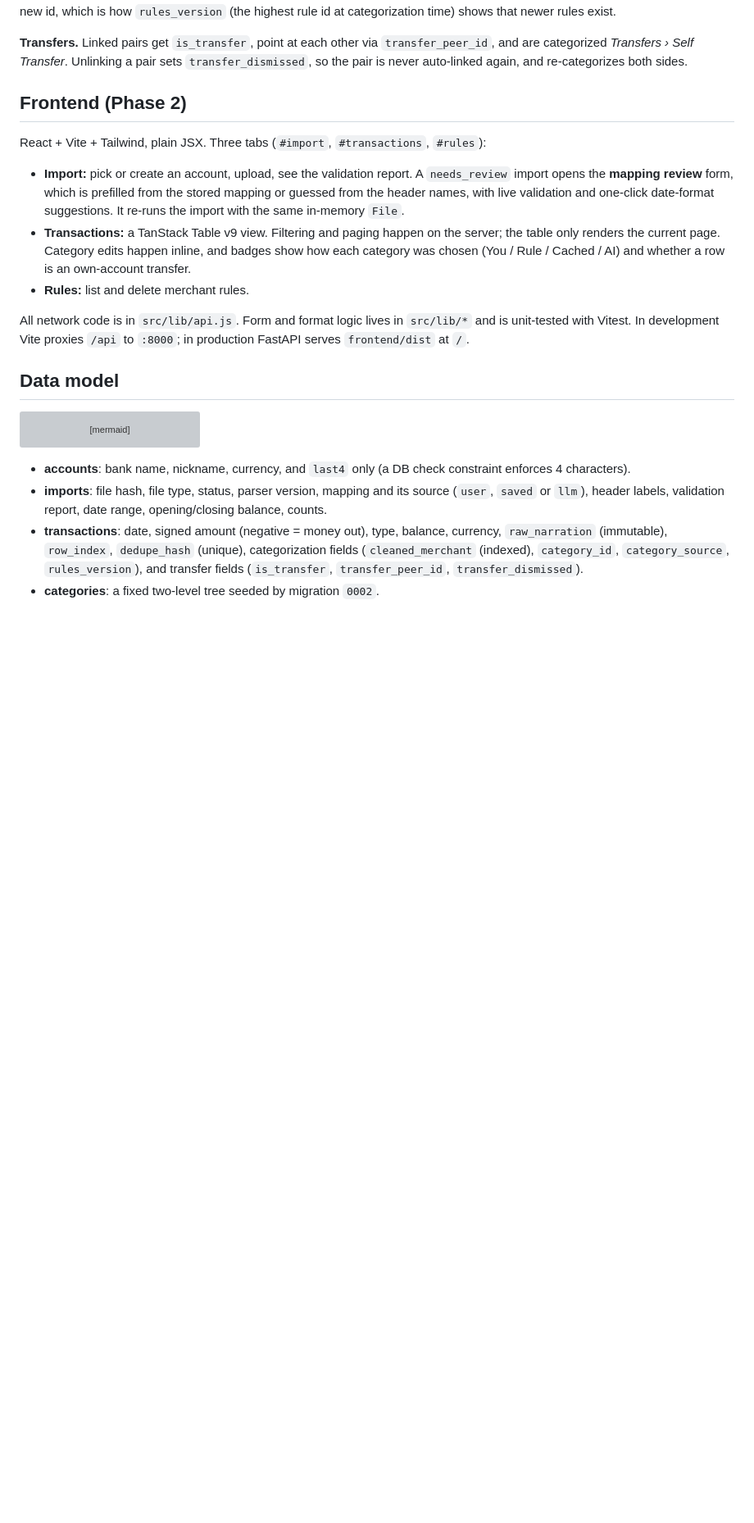
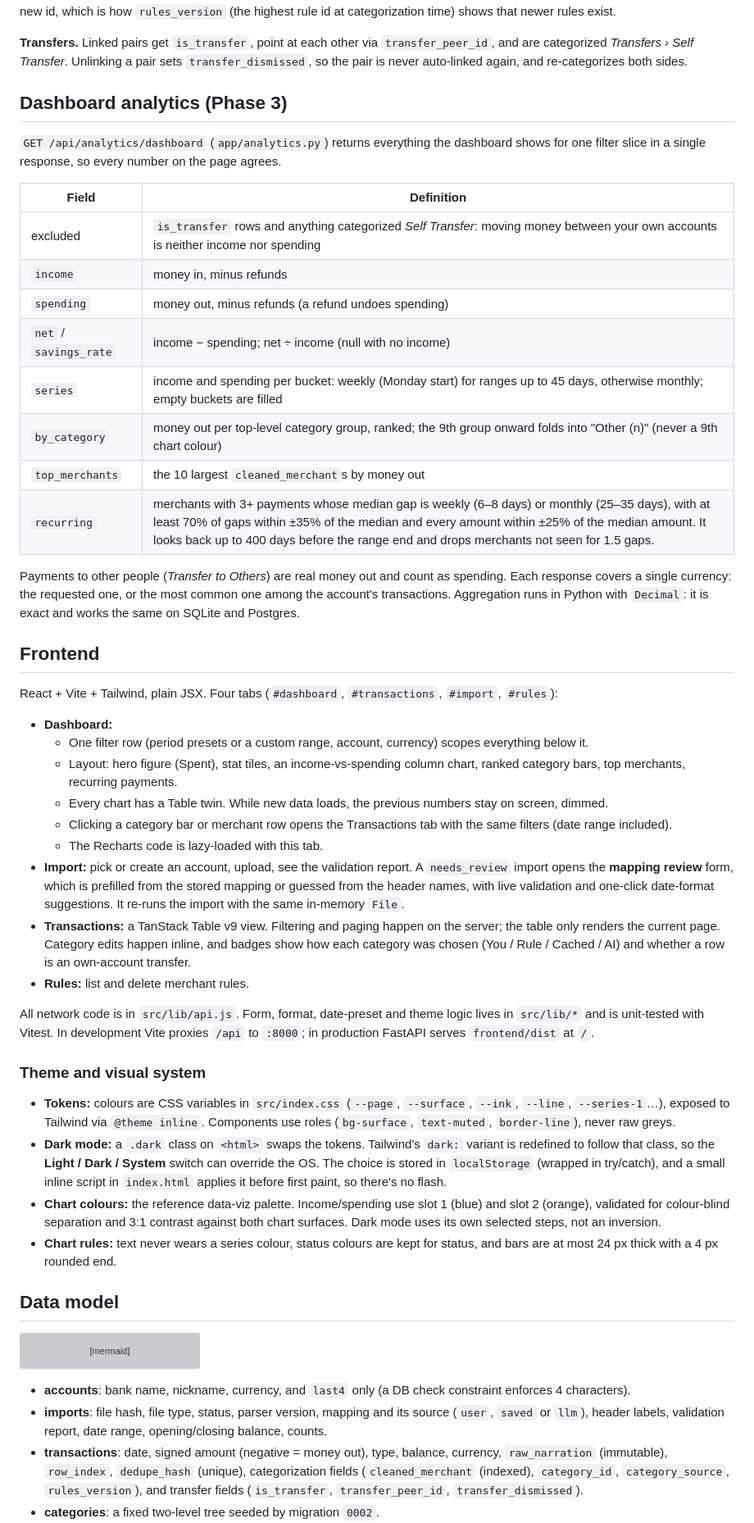
Before and after one commit to Aditya-MC/statement-whisperer, a Markdown page: docs/architecture.md, the part around the change. Shown at 82% size. Drawn GitHub-style; blank space fills up the shorter version; grey boxes are pictures that could not be loaded.

```diff
--- a/docs/architecture.md
+++ b/docs/architecture.md
@@ -116,15 +116,45 @@ flowchart TD
 
 **Transfers.** Linked pairs get `is_transfer`, point at each other via `transfer_peer_id`, and are categorized *Transfers › Self Transfer*. Unlinking a pair sets `transfer_dismissed`, so the pair is never auto-linked again, and re-categorizes both sides.
 
-## Frontend (Phase 2)
+## Dashboard analytics (Phase 3)
 
-React + Vite + Tailwind, plain JSX. Three tabs (`#import`, `#transactions`, `#rules`):
+`GET /api/analytics/dashboard` (`app/analytics.py`) returns everything the dashboard shows for one filter slice in a single response, so every number on the page agrees.
 
+| Field | Definition |
+|---|---|
+| excluded | `is_transfer` rows and anything categorized *Self Transfer*: moving money between your own accounts is neither income nor spending |
+| `income` | money in, minus refunds |
+| `spending` | money out, minus refunds (a refund undoes spending) |
+| `net` / `savings_rate` | income − spending; net ÷ income (null with no income) |
+| `series` | income and spending per bucket: weekly (Monday start) for ranges up to 45 days, otherwise monthly; empty buckets are filled |
+| `by_category` | money out per top-level category group, ranked; the 9th group onward folds into "Other (n)" (never a 9th chart colour) |
+| `top_merchants` | the 10 largest `cleaned_merchant`s by money out |
+| `recurring` | merchants with 3+ payments whose median gap is weekly (6–8 days) or monthly (25–35 days), with at least 70% of gaps within ±35% of the median and every amount within ±25% of the median amount. It looks back up to 400 days before the range end and drops merchants not seen for 1.5 gaps. |
+
+Payments to other people (*Transfer to Others*) are real money out and count as spending. Each response covers a single currency: the requested one, or the most common one among the account's transactions. Aggregation runs in Python with `Decimal`: it is exact and works the same on SQLite and Postgres.
+
+## Frontend
+
+React + Vite + Tailwind, plain JSX. Four tabs (`#dashboard`, `#transactions`, `#import`, `#rules`):
+
+- **Dashboard:**
+  - One filter row (period presets or a custom range, account, currency) scopes everything below it.
+  - Layout: hero figure (Spent), stat tiles, an income-vs-spending column chart, ranked category bars, top merchants, recurring payments.
+  - Every chart has a Table twin. While new data loads, the previous numbers stay on screen, dimmed.
+  - Clicking a category bar or merchant row opens the Transactions tab with the same filters (date range included).
+  - The Recharts code is lazy-loaded with this tab.
 - **Import:** pick or create an account, upload, see the validation report. A `needs_review` import opens the **mapping review** form, which is prefilled from the stored mapping or guessed from the header names, with live validation and one-click date-format suggestions. It re-runs the import with the same in-memory `File`.
 - **Transactions:** a TanStack Table v9 view. Filtering and paging happen on the server; the table only renders the current page. Category edits happen inline, and badges show how each category was chosen (You / Rule / Cached / AI) and whether a row is an own-account transfer.
 - **Rules:** list and delete merchant rules.
 
-All network code is in `src/lib/api.js`. Form and format logic lives in `src/lib/*` and is unit-tested with Vitest. In development Vite proxies `/api` to `:8000`; in production FastAPI serves `frontend/dist` at `/`.
+All network code is in `src/lib/api.js`. Form, format, date-preset and theme logic lives in `src/lib/*` and is unit-tested with Vitest. In development Vite proxies `/api` to `:8000`; in production FastAPI serves `frontend/dist` at `/`.
+
+### Theme and visual system
+
+- **Tokens:** colours are CSS variables in `src/index.css` (`--page`, `--surface`, `--ink`, `--line`, `--series-1`…), exposed to Tailwind via `@theme inline`. Components use roles (`bg-surface`, `text-muted`, `border-line`), never raw greys.
+- **Dark mode:** a `.dark` class on `<html>` swaps the tokens. Tailwind's `dark:` variant is redefined to follow that class, so the **Light / Dark / System** switch can override the OS. The choice is stored in `localStorage` (wrapped in try/catch), and a small inline script in `index.html` applies it before first paint, so there's no flash.
+- **Chart colours:** the reference data-viz palette. Income/spending use slot 1 (blue) and slot 2 (orange), validated for colour-blind separation and 3:1 contrast against both chart surfaces. Dark mode uses its own selected steps, not an inversion.
+- **Chart rules:** text never wears a series colour, status colours are kept for status, and bars are at most 24 px thick with a 4 px rounded end.
 
 ## Data model
 
```
Also changed, not shown: README.md (+25 -5 lines), docs/screenshots/dashboard-dark.png (added), docs/screenshots/dashboard-light.png (added), docs/screenshots/transactions.png.
